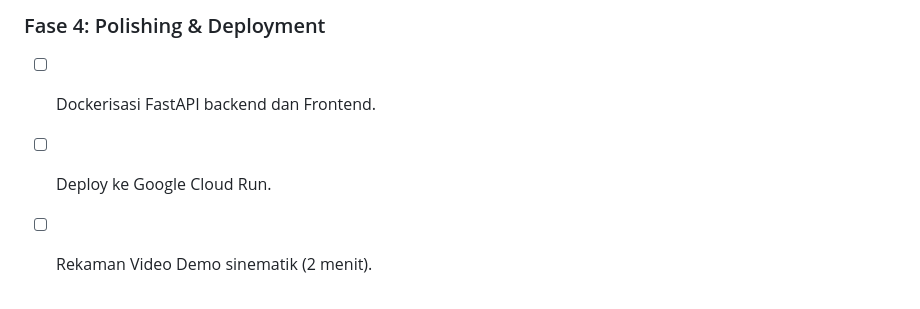
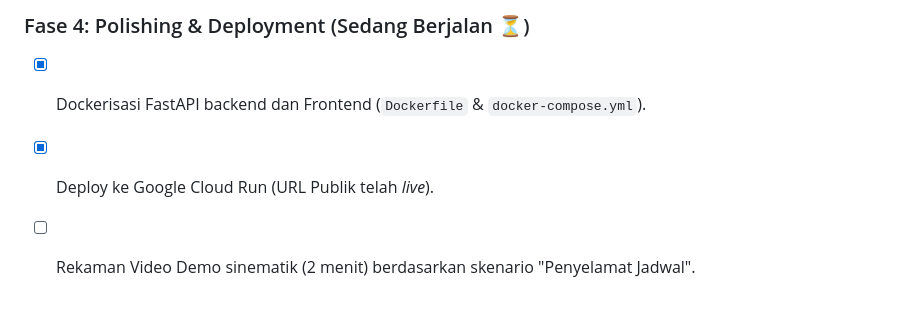
Before and after one commit to youngIcom/Flowmate---Make-Your-Day-Better, a Markdown page: document_requirement/PRD_FlowMate.md, the part around one of its changes. Drawn GitHub-style.

```diff
--- a/document_requirement/PRD_FlowMate.md
+++ b/document_requirement/PRD_FlowMate.md
@@ -113,5 +115,5 @@ Meskipun target implementasi 4 fitur sangat ambisius dalam sisa waktu (2 minggu)
 
-### Fase 4: Polishing & Deployment
-* [ ] Dockerisasi FastAPI backend dan Frontend.
-* [ ] Deploy ke Google Cloud Run.
-* [ ] Rekaman Video Demo sinematik (2 menit).
+### Fase 4: Polishing & Deployment (Sedang Berjalan ⏳)
+* [x] Dockerisasi FastAPI backend dan Frontend (`Dockerfile` & `docker-compose.yml`).
+* [x] Deploy ke Google Cloud Run (URL Publik telah *live*).
+* [ ] Rekaman Video Demo sinematik (2 menit) berdasarkan skenario "Penyelamat Jadwal".
```
Also changed, not shown: other parts of document_requirement/PRD_FlowMate.md (+34 -32 lines).
